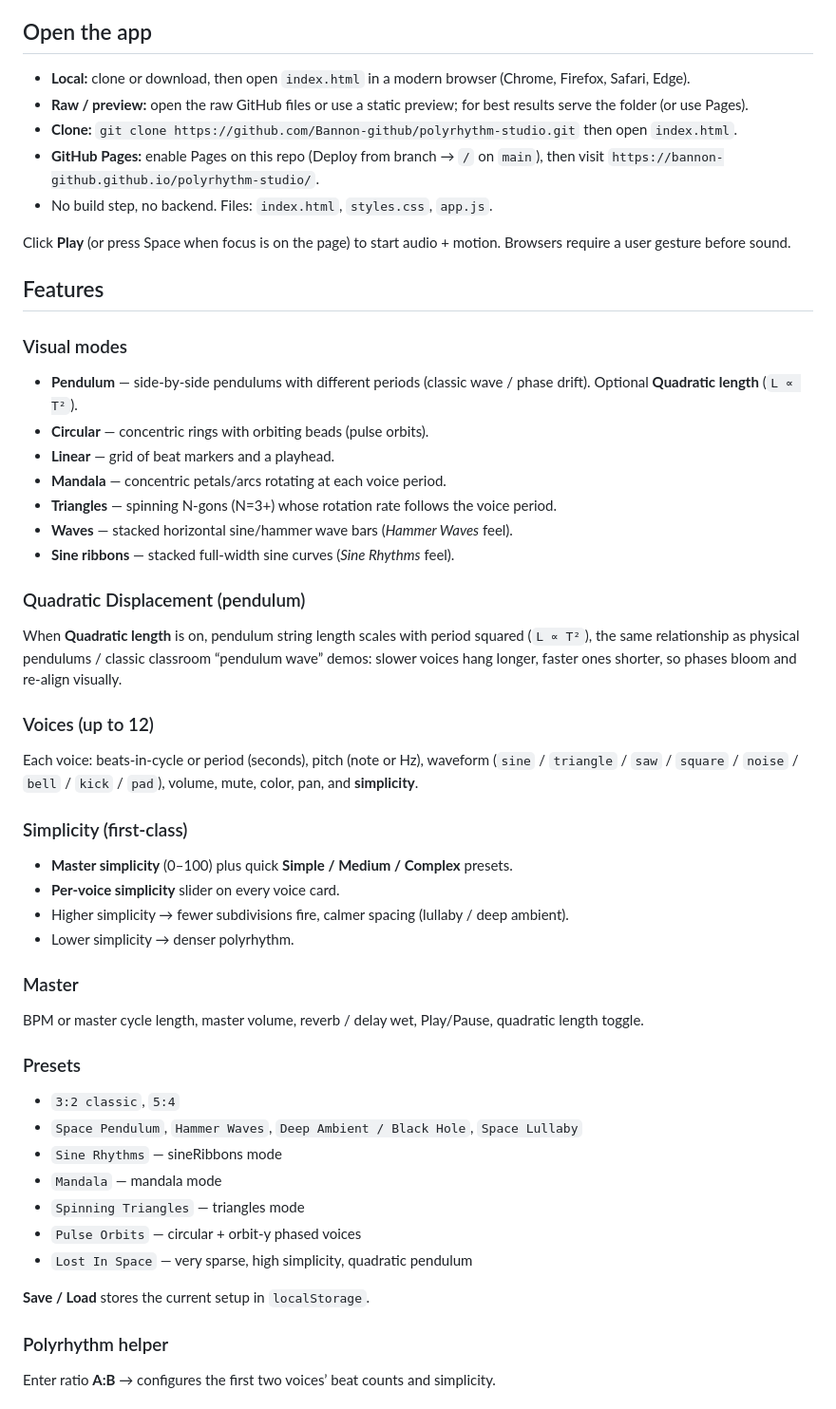
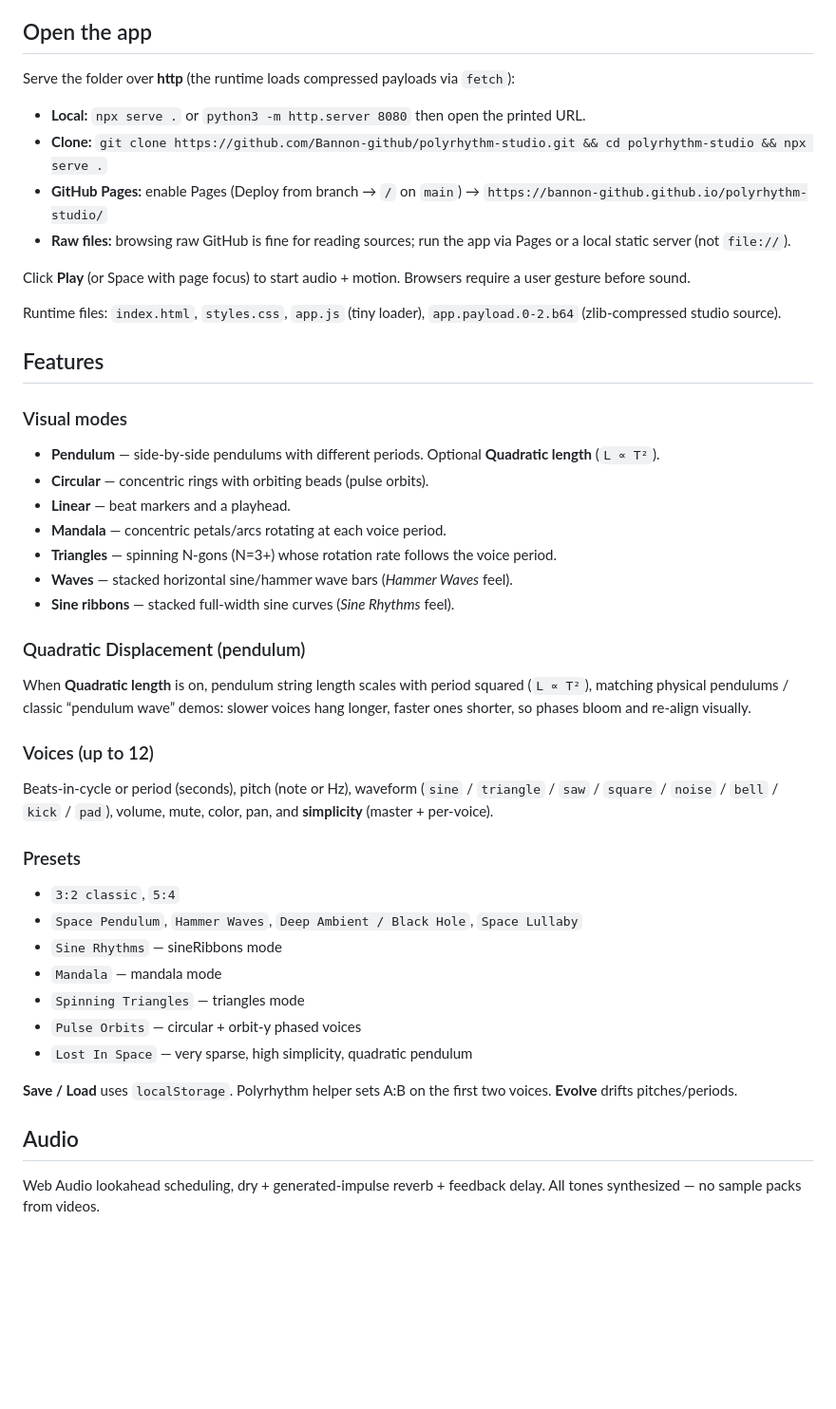
Before and after one commit to Bannon-github/polyrhythm-studio, a Markdown page: README.md, the part around one of its changes. Shown at 95% size. Drawn GitHub-style; blank space fills up the shorter version.

Commit message:
Document loader/payload open instructions and Lucid visual modes

```diff
--- a/README.md
+++ b/README.md
@@ -6,39 +6,33 @@ A **generative ambient polyrhythm** browser app: multiple rhythmic voices drift
 
 ## Open the app
 
-- **Local:** clone or download, then open `index.html` in a modern browser (Chrome, Firefox, Safari, Edge).
-- **Raw / preview:** open the raw GitHub files or use a static preview; for best results serve the folder (or use Pages).
-- **Clone:** `git clone https://github.com/Bannon-github/polyrhythm-studio.git` then open `index.html`.
-- **GitHub Pages:** enable Pages on this repo (Deploy from branch → `/` on `main`), then visit `https://bannon-github.github.io/polyrhythm-studio/`.
-- No build step, no backend. Files: `index.html`, `styles.css`, `app.js`.
+Serve the folder over **http** (the runtime loads compressed payloads via `fetch`):
 
-Click **Play** (or press Space when focus is on the page) to start audio + motion. Browsers require a user gesture before sound.
+- **Local:** `npx serve .` or `python3 -m http.server 8080` then open the printed URL.
+- **Clone:** `git clone https://github.com/Bannon-github/polyrhythm-studio.git && cd polyrhythm-studio && npx serve .`
+- **GitHub Pages:** enable Pages (Deploy from branch → `/` on `main`) → `https://bannon-github.github.io/polyrhythm-studio/`
+- **Raw files:** browsing raw GitHub is fine for reading sources; run the app via Pages or a local static server (not `file://`).
+
+Click **Play** (or Space with page focus) to start audio + motion. Browsers require a user gesture before sound.
+
+Runtime files: `index.html`, `styles.css`, `app.js` (tiny loader), `app.payload.0-2.b64` (zlib-compressed studio source).
 
 ## Features
 
 ### Visual modes
-- **Pendulum** — side-by-side pendulums with different periods (classic wave / phase drift). Optional **Quadratic length** (`L ∝ T²`).
+- **Pendulum** — side-by-side pendulums with different periods. Optional **Quadratic length** (`L ∝ T²`).
 - **Circular** — concentric rings with orbiting beads (pulse orbits).
-- **Linear** — grid of beat markers and a playhead.
+- **Linear** — beat markers and a playhead.
 - **Mandala** — concentric petals/arcs rotating at each voice period.
 - **Triangles** — spinning N-gons (N=3+) whose rotation rate follows the voice period.
 - **Waves** — stacked horizontal sine/hammer wave bars (*Hammer Waves* feel).
 - **Sine ribbons** — stacked full-width sine curves (*Sine Rhythms* feel).
 
 ### Quadratic Displacement (pendulum)
-When **Quadratic length** is on, pendulum string length scales with period squared (`L ∝ T²`), the same relationship as physical pendulums / classic classroom “pendulum wave” demos: slower voices hang longer, faster ones shorter, so phases bloom and re-align visually.
+When **Quadratic length** is on, pendulum string length scales with period squared (`L ∝ T²`), matching physical pendulums / classic “pendulum wave” demos: slower voices hang longer, faster ones shorter, so phases bloom and re-align visually.
 
 ### Voices (up to 12)
-Each voice: beats-in-cycle or period (seconds), pitch (note or Hz), waveform (`sine` / `triangle` / `saw` / `square` / `noise` / `bell` / `kick` / `pad`), volume, mute, color, pan, and **simplicity**.
-
-### Simplicity (first-class)
-- **Master simplicity** (0–100) plus quick **Simple / Medium / Complex** presets.
-- **Per-voice simplicity** slider on every voice card.
-- Higher simplicity → fewer subdivisions fire, calmer spacing (lullaby / deep ambient).
-- Lower simplicity → denser polyrhythm.
-
-### Master
-BPM or master cycle length, master volume, reverb / delay wet, Play/Pause, quadratic length toggle.
+Beats-in-cycle or period (seconds), pitch (note or Hz), waveform (`sine` / `triangle` / `saw` / `square` / `noise` / `bell` / `kick` / `pad`), volume, mute, color, pan, and **simplicity** (master + per-voice).
 
 ### Presets
 - `3:2 classic`, `5:4`
@@ -49,8 +43,8 @@ BPM or master cycle length, master volume, reverb / delay wet, Play/Pause, quadr
 - `Pulse Orbits` — circular + orbit-y phased voices
 - `Lost In Space` — very sparse, high simplicity, quadratic pendulum
 
-**Save / Load** stores the current setup in `localStorage`.
+**Save / Load** uses `localStorage`. Polyrhythm helper sets A:B on the first two voices. **Evolve** drifts pitches/periods.
 
-### Polyrhythm helper
-Enter ratio **A:B** → configures the first two voices’ beat counts and simplicity.
+## Audio
+Web Audio lookahead scheduling, dry + generated-impulse reverb + feedback delay. All tones synthesized — no sample packs from videos.
 
```
Also changed, not shown: other parts of README.md (+2 -22 lines).
